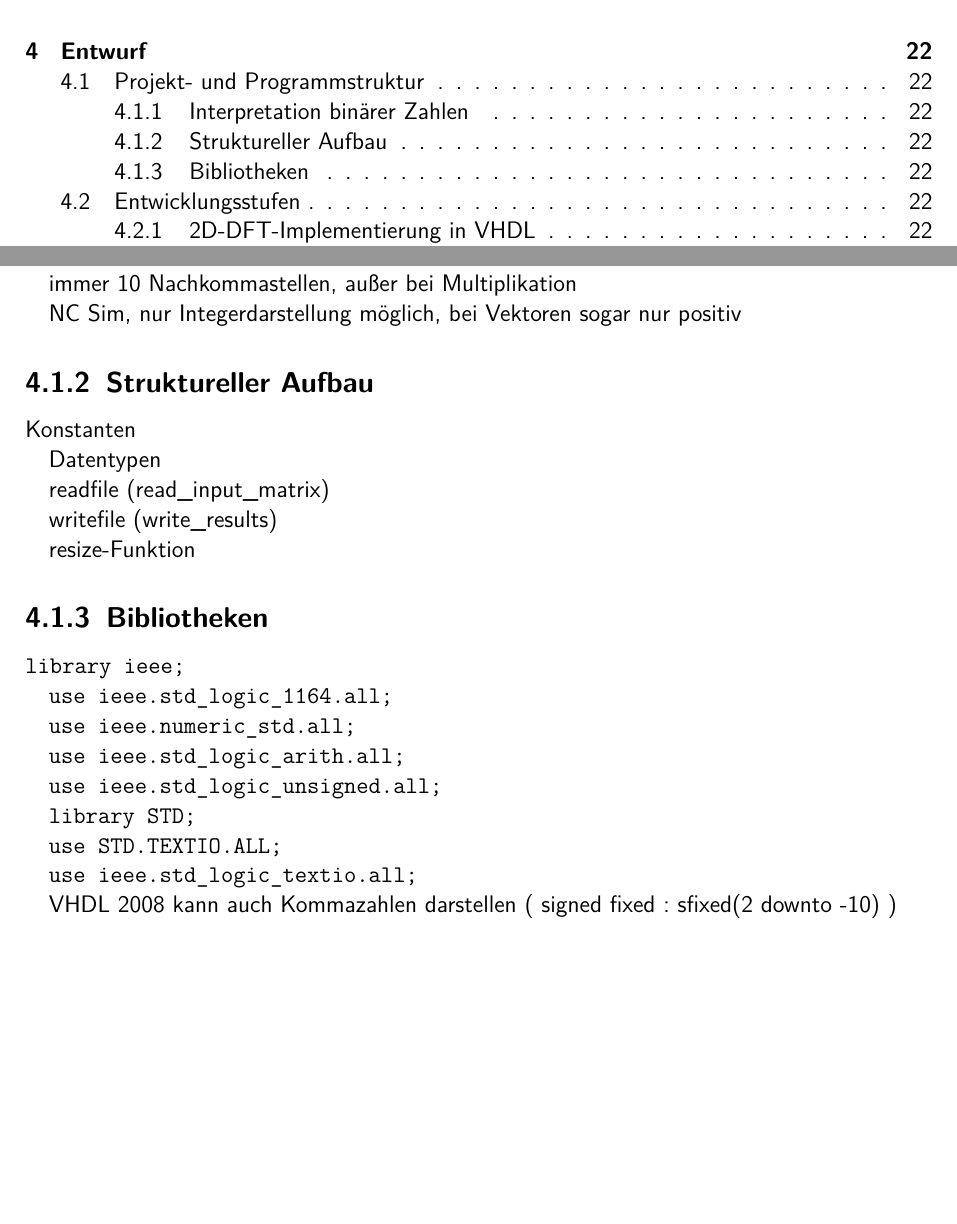
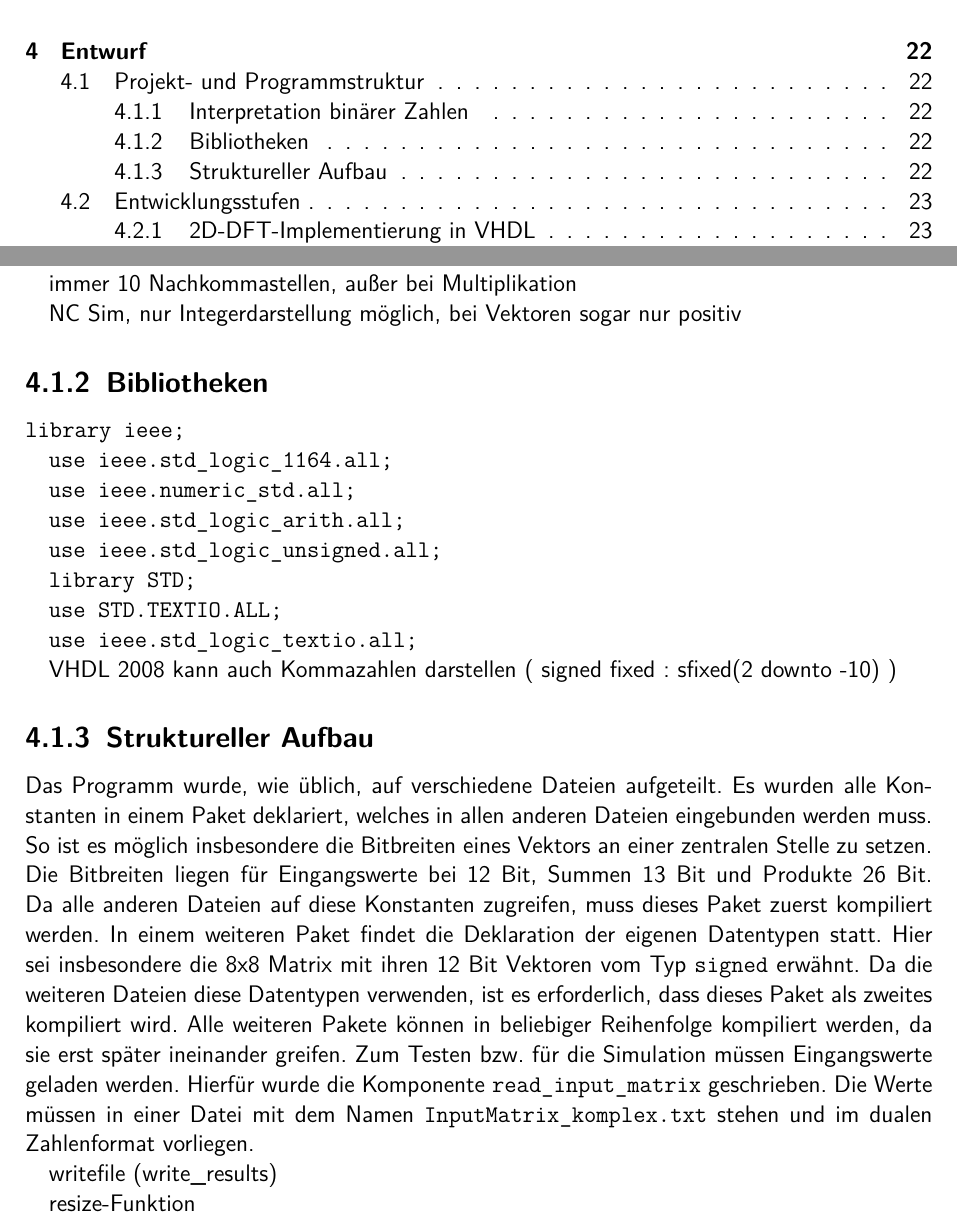
Before and after one commit to wilsmer/Bachelorarbeit, a LaTeX thesis (Thesis/Bachelorarbeit.tex, which reads Thesis/content/Implementierung_Konstantenmultiplizierer.tex): two parts of pages 4 and 27 of 88, joined at a grey line, cut so that both start at the same text, the shorter picture padded with empty space. The pictures show the PDF file Thesis/Bachelorarbeit.pdf that the author committed with the source.

Commit message:
Entwurf angefangen

```diff
--- a/Thesis/content/Implementierung_Konstantenmultiplizierer.tex
+++ b/Thesis/content/Implementierung_Konstantenmultiplizierer.tex
@@ -10,17 +10,6 @@
  immer 10 Nachkommastellen, außer bei Multiplikation
 
  NC Sim, nur Integerdarstellung möglich, bei Vektoren sogar nur positiv
-
- \subsection{Struktureller Aufbau}
- Konstanten
-
- Datentypen
-
- readfile (read\_input\_matrix)
-
- writefile (write\_results)
-
- resize-Funktion
 
  \subsection{Bibliotheken}
 \texttt{library ieee;}
@@ -43,7 +33,20 @@
 
 
-VHDL 2008 kann auch Kommazahlen darstellen ( signed fixed : sfixed(2 downto -10) )
 
+\subsection{Struktureller Aufbau}
+ Das Programm wurde, wie üblich, auf verschiedene Dateien aufgeteilt. Es wurden alle Konstanten in einem Paket deklariert, welches in allen anderen Dateien
+ eingebunden werden muss. So ist es möglich insbesondere die Bitbreiten eines Vektors an einer zentralen Stelle zu setzen. Die Bitbreiten liegen für
+ Eingangswerte bei 12 Bit, Summen 13 Bit und Produkte 26 Bit. Da alle anderen Dateien auf diese
+ Konstanten zugreifen, muss dieses Paket zuerst kompiliert werden. In einem weiteren Paket findet die Deklaration der eigenen Datentypen statt. Hier sei
+ insbesondere die 8x8 Matrix mit ihren 12 Bit Vektoren vom Typ \texttt{signed} erwähnt. Da die weiteren Dateien diese Datentypen verwenden, ist es
+ erforderlich, dass dieses Paket als zweites kompiliert wird. Alle weiteren Pakete können in beliebiger Reihenfolge kompiliert werden, da sie erst später ineinander
+ greifen.
+ Zum Testen bzw. für die Simulation müssen Eingangswerte geladen werden. Hierfür wurde die Komponente \texttt{read\_input\_matrix} geschrieben. Die Werte müssen
+ in einer Datei mit dem Namen \texttt{InputMatrix\_komplex.txt} stehen und im dualen Zahlenformat vorliegen.
+
+ writefile (write\_results)
+
+ resize-Funktion
 
 
 
```
Also changed, not shown: Thesis/Bachelorarbeit.pdf, Thesis/content/Implementierung_Konstantenmultiplizierer.tex (1 more changed lines).
